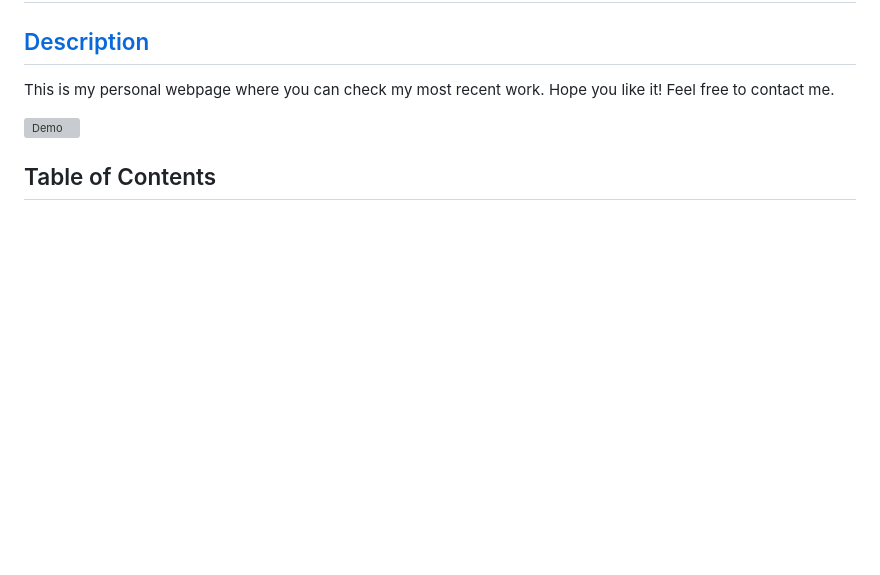
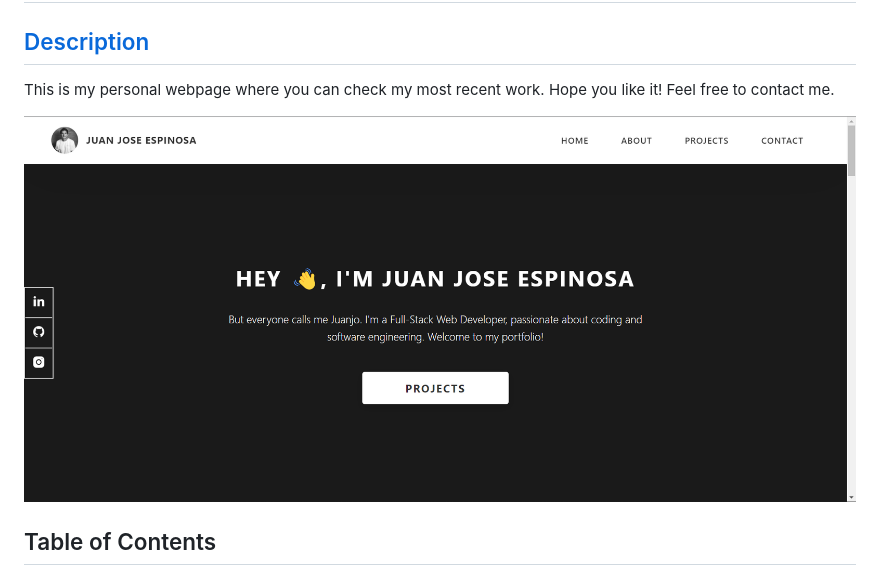
Before and after one commit to jcuetos97/Web-Developer-Portfolio, a Markdown page: README.md, the part around the change. Rendered like a GitHub page; pictures changed too: css/assets/jpeg/Website Demo SS.png (added); blank space fills up the shorter version; grey boxes are pictures that could not be loaded.

Commit message:
Portfolio SS added

```diff
--- a/README.md
+++ b/README.md
@@ -4,7 +4,7 @@
 
 This is my personal webpage where you can check my most recent work. Hope you like it! Feel free to contact me.
 
-![Demo](./dist/images/SS%20DEMO.png)
+![Demo](./css/assets/jpeg/Website%20Demo%20SS.png)
 
 ## Table of Contents
 * [Description](#description)
```
